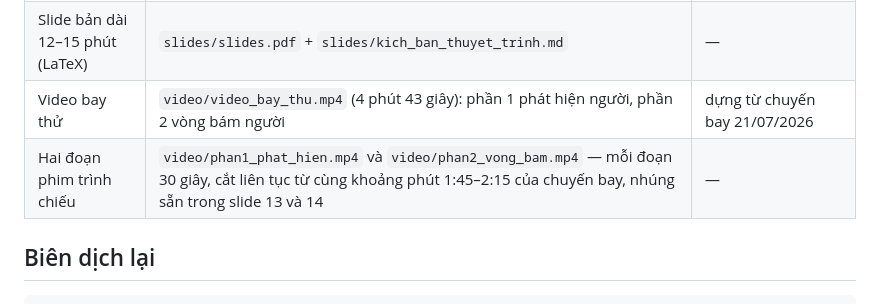
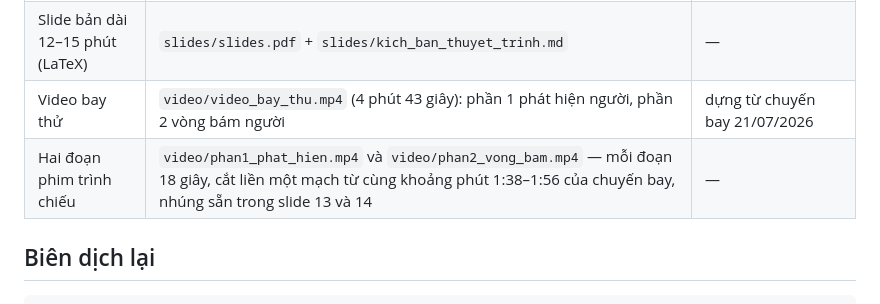
Before and after one commit to NhanHuynh2006/Drone_Following, a Markdown page: nckh_SV2026-474/README.md, the part around the change. Rendered like a GitHub page.

```diff
--- a/nckh_SV2026-474/README.md
+++ b/nckh_SV2026-474/README.md
@@ -11,7 +11,7 @@
 | Slide bảo vệ nghiệm thu (10 phút) | `slides/SteadyDet-N_nghiem_thu.pptx` (PowerPoint, video nhúng sẵn) + `slides/kich_ban_10phut.md`; bản nhẹ để gửi mail `slides/SteadyDet-N_nghiem_thu_nhe.pptx`, bản dự phòng `slides/SteadyDet-N_nghiem_thu.pdf` | — |
 | Slide bản dài 12–15 phút (LaTeX) | `slides/slides.pdf` + `slides/kich_ban_thuyet_trinh.md` | — |
 | Video bay thử | `video/video_bay_thu.mp4` (4 phút 43 giây): phần 1 phát hiện người, phần 2 vòng bám người | dựng từ chuyến bay 21/07/2026 |
-| Hai đoạn phim trình chiếu | `video/phan1_phat_hien.mp4` và `video/phan2_vong_bam.mp4` — mỗi đoạn 30 giây, cắt liên tục từ cùng khoảng phút 1:45–2:15 của chuyến bay, nhúng sẵn trong slide 13 và 14 | — |
+| Hai đoạn phim trình chiếu | `video/phan1_phat_hien.mp4` và `video/phan2_vong_bam.mp4` — mỗi đoạn 18 giây, cắt liền một mạch từ cùng khoảng phút 1:38–1:56 của chuyến bay, nhúng sẵn trong slide 13 và 14 | — |
 
 ## Biên dịch lại
 
```
Also changed, not shown: nckh_SV2026-474/slides/kich_ban_10phut.md (+2 -2 lines).
